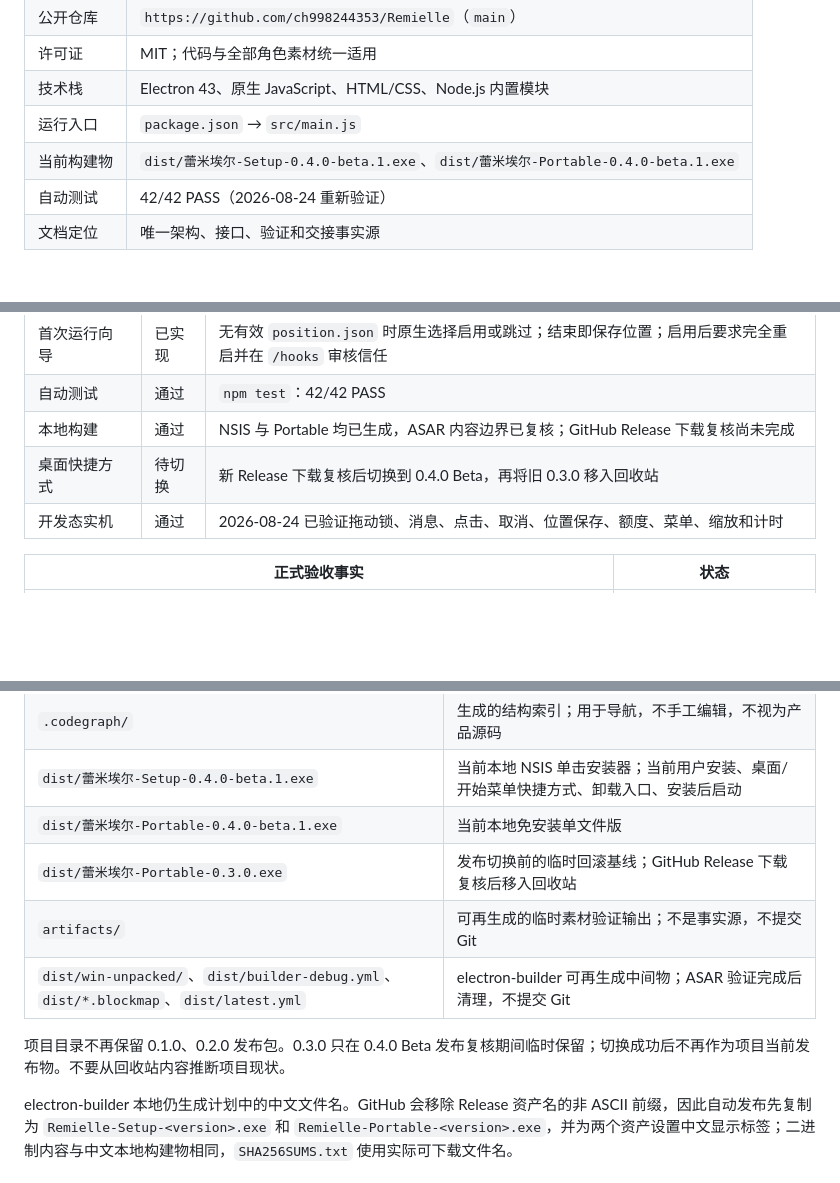
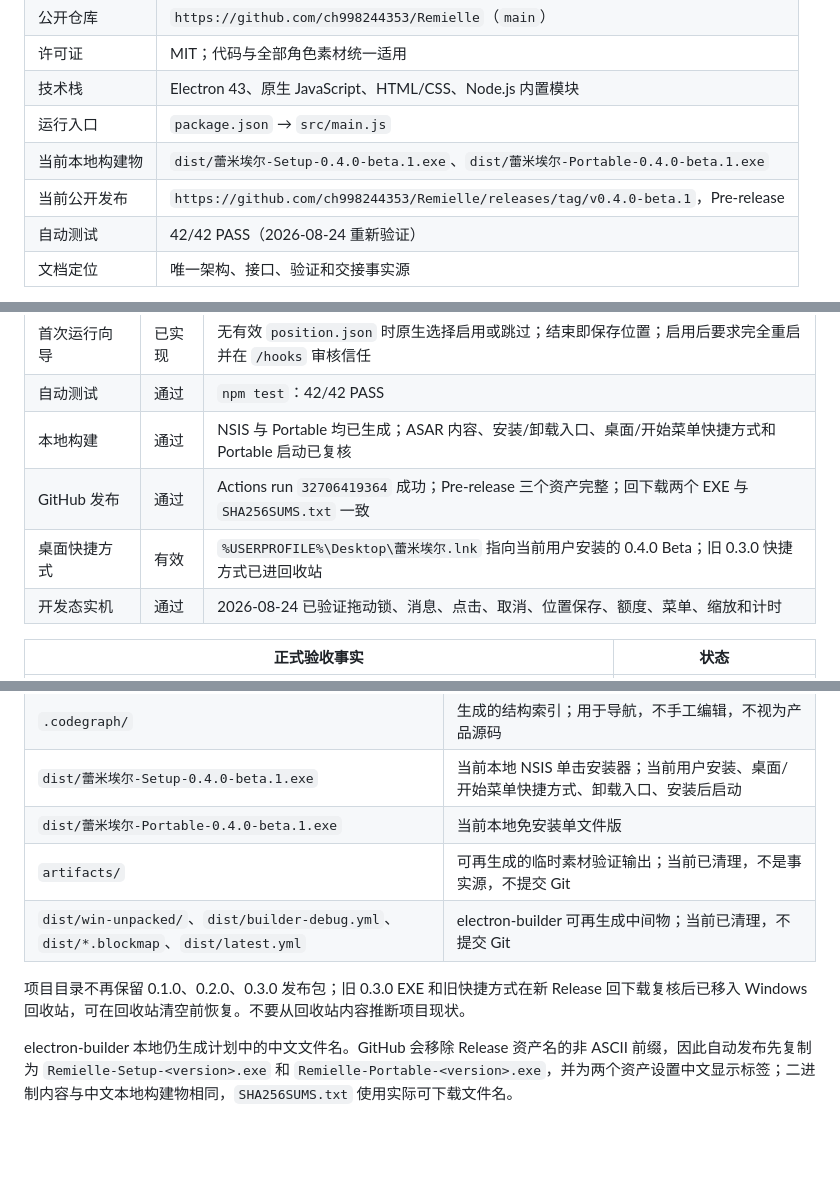
Before and after one commit to ch998244353/Remielle, a Markdown page: 项目交接/蕾米埃尔桌宠-统一项目解析与Agent交接.md, 3 parts joined by grey strips. GitHub-like rendering; blank space fills up the shorter version.

Commit message:
Record verified 0.4.0 beta release

```diff
--- a/项目交接/蕾米埃尔桌宠-统一项目解析与Agent交接.md
+++ b/项目交接/蕾米埃尔桌宠-统一项目解析与Agent交接.md
@@ -9,7 +9,8 @@
 | 许可证 | MIT；代码与全部角色素材统一适用 |
 | 技术栈 | Electron 43、原生 JavaScript、HTML/CSS、Node.js 内置模块 |
 | 运行入口 | `package.json` → `src/main.js` |
-| 当前构建物 | `dist/蕾米埃尔-Setup-0.4.0-beta.1.exe`、`dist/蕾米埃尔-Portable-0.4.0-beta.1.exe` |
+| 当前本地构建物 | `dist/蕾米埃尔-Setup-0.4.0-beta.1.exe`、`dist/蕾米埃尔-Portable-0.4.0-beta.1.exe` |
+| 当前公开发布 | `https://github.com/ch998244353/Remielle/releases/tag/v0.4.0-beta.1`，Pre-release |
 | 自动测试 | 42/42 PASS（2026-08-24 重新验证） |
 | 文档定位 | 唯一架构、接口、验证和交接事实源 |
 
@@ -58,8 +59,9 @@
 | 安全通知摘要 | 已实现 | Bridge v1 可选 `detailText`；任务开头、安全命令、basename、审批和结束摘要均由 PowerShell 在 Pipe 前生成 |
 | 首次运行向导 | 已实现 | 无有效 `position.json` 时原生选择启用或跳过；结束即保存位置；启用后要求完全重启并在 `/hooks` 审核信任 |
 | 自动测试 | 通过 | `npm test`：42/42 PASS |
-| 本地构建 | 通过 | NSIS 与 Portable 均已生成，ASAR 内容边界已复核；GitHub Release 下载复核尚未完成 |
-| 桌面快捷方式 | 待切换 | 新 Release 下载复核后切换到 0.4.0 Beta，再将旧 0.3.0 移入回收站 |
+| 本地构建 | 通过 | NSIS 与 Portable 均已生成；ASAR 内容、安装/卸载入口、桌面/开始菜单快捷方式和 Portable 启动已复核 |
+| GitHub 发布 | 通过 | Actions run `32706419364` 成功；Pre-release 三个资产完整；回下载两个 EXE 与 `SHA256SUMS.txt` 一致 |
+| 桌面快捷方式 | 有效 | `%USERPROFILE%\Desktop\蕾米埃尔.lnk` 指向当前用户安装的 0.4.0 Beta；旧 0.3.0 快捷方式已进回收站 |
 | 开发态实机 | 通过 | 2026-08-24 已验证拖动锁、消息、点击、取消、位置保存、额度、菜单、缩放和计时 |
 
 | 正式验收事实 | 状态 |
@@ -519,11 +522,10 @@ PowerShell 只保留规范化的任务开头、安全命令程序/子命令、
 | `.codegraph/` | 生成的结构索引；用于导航，不手工编辑，不视为产品源码 |
 | `dist/蕾米埃尔-Setup-0.4.0-beta.1.exe` | 当前本地 NSIS 单击安装器；当前用户安装、桌面/开始菜单快捷方式、卸载入口、安装后启动 |
 | `dist/蕾米埃尔-Portable-0.4.0-beta.1.exe` | 当前本地免安装单文件版 |
-| `dist/蕾米埃尔-Portable-0.3.0.exe` | 发布切换前的临时回滚基线；GitHub Release 下载复核后移入回收站 |
-| `artifacts/` | 可再生成的临时素材验证输出；不是事实源，不提交 Git |
-| `dist/win-unpacked/`、`dist/builder-debug.yml`、`dist/*.blockmap`、`dist/latest.yml` | electron-builder 可再生成中间物；ASAR 验证完成后清理，不提交 Git |
+| `artifacts/` | 可再生成的临时素材验证输出；当前已清理，不是事实源，不提交 Git |
+| `dist/win-unpacked/`、`dist/builder-debug.yml`、`dist/*.blockmap`、`dist/latest.yml` | electron-builder 可再生成中间物；当前已清理，不提交 Git |
 
-项目目录不再保留 0.1.0、0.2.0 发布包。0.3.0 只在 0.4.0 Beta 发布复核期间临时保留；切换成功后不再作为项目当前发布物。不要从回收站内容推断项目现状。
+项目目录不再保留 0.1.0、0.2.0、0.3.0 发布包；旧 0.3.0 EXE 和旧快捷方式在新 Release 回下载复核后已移入 Windows 回收站，可在回收站清空前恢复。不要从回收站内容推断项目现状。
 
 electron-builder 本地仍生成计划中的中文文件名。GitHub 会移除 Release 资产名的非 ASCII 前缀，因此自动发布先复制为 `Remielle-Setup-<version>.exe` 和 `Remielle-Portable-<version>.exe`，并为两个资产设置中文显示标签；二进制内容与中文本地构建物相同，`SHA256SUMS.txt` 使用实际可下载文件名。
 
```
Also changed, not shown: other parts of 项目交接/蕾米埃尔桌宠-统一项目解析与Agent交接.md (+3 -1 lines).
